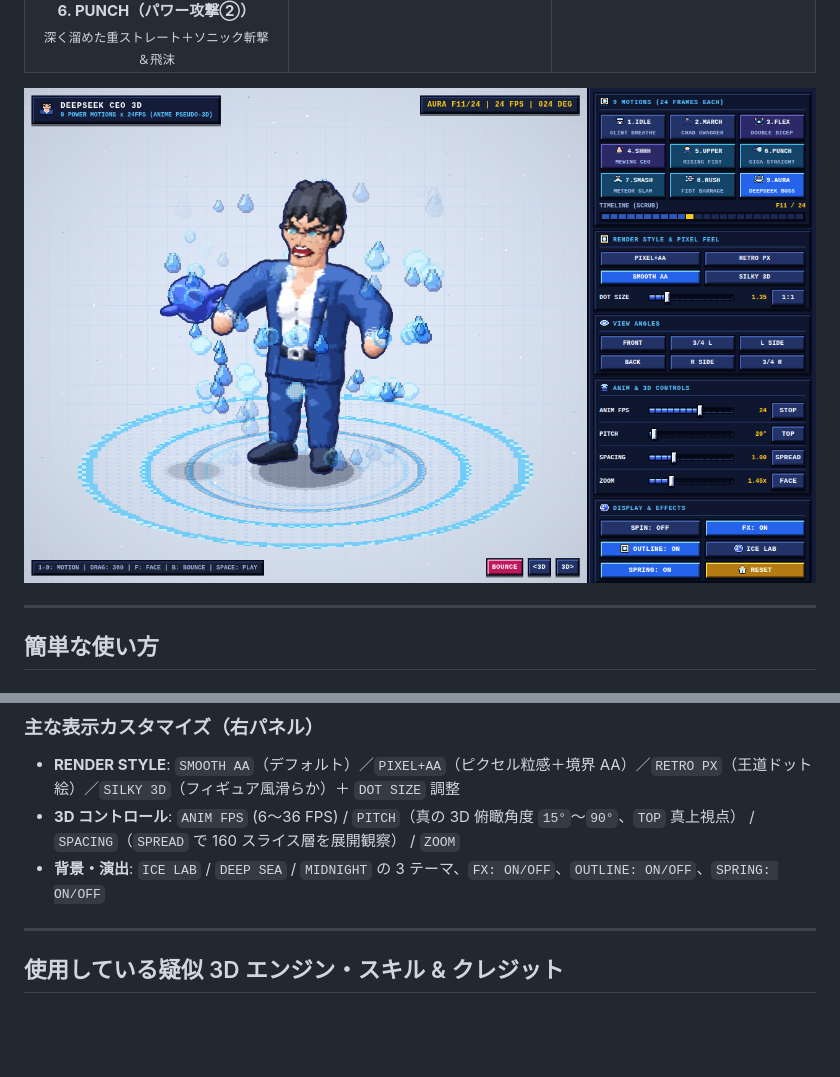
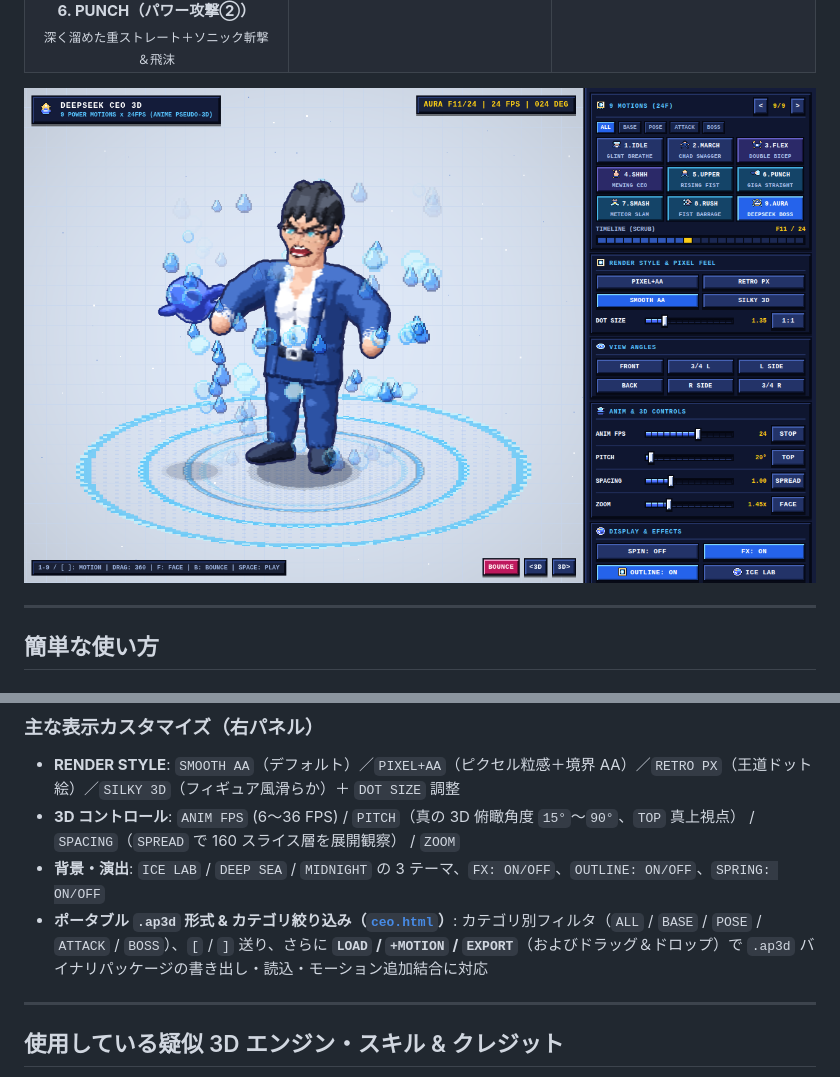
Before and after one commit to kuraneko1/deepseek-chan-3d, a Markdown page: README.md, 2 parts joined by grey strips. GitHub-like rendering; pictures changed too: assets/ceo_viewer_preview.png; blank space fills up the shorter version.

Commit message:
Upgrade ceo.html to modular AnimeUIKit (category filters + .ap3d export/load/merge)

```diff
--- a/README.md
+++ b/README.md
@@ -148,6 +148,7 @@
 - **RENDER STYLE**: `SMOOTH AA`（デフォルト）／`PIXEL+AA`（ピクセル粒感＋境界 AA）／`RETRO PX`（王道ドット絵）／`SILKY 3D`（フィギュア風滑らか）＋ `DOT SIZE` 調整
 - **3D コントロール**: `ANIM FPS` (6〜36 FPS) / `PITCH`（真の 3D 俯瞰角度 `15°`〜`90°`、`TOP` 真上視点） / `SPACING`（`SPREAD` で 160 スライス層を展開観察） / `ZOOM`
 - **背景・演出**: `ICE LAB` / `DEEP SEA` / `MIDNIGHT` の 3 テーマ、`FX: ON/OFF`、`OUTLINE: ON/OFF`、`SPRING: ON/OFF`
+- **ポータブル `.ap3d` 形式 & カテゴリ絞り込み（[`ceo.html`](./ceo.html)）**: カテゴリ別フィルタ（`ALL` / `BASE` / `POSE` / `ATTACK` / `BOSS`）、`[` / `]` 送り、さらに **`LOAD` / `+MOTION` / `EXPORT`**（およびドラッグ＆ドロップ）で `.ap3d` バイナリパッケージの書き出し・読込・モーション追加結合に対応
 
 ---
 
```
Also changed, not shown: README.en.md (+1 -0 lines), README.zh-CN.md (+1 -0 lines), 1 other file.
